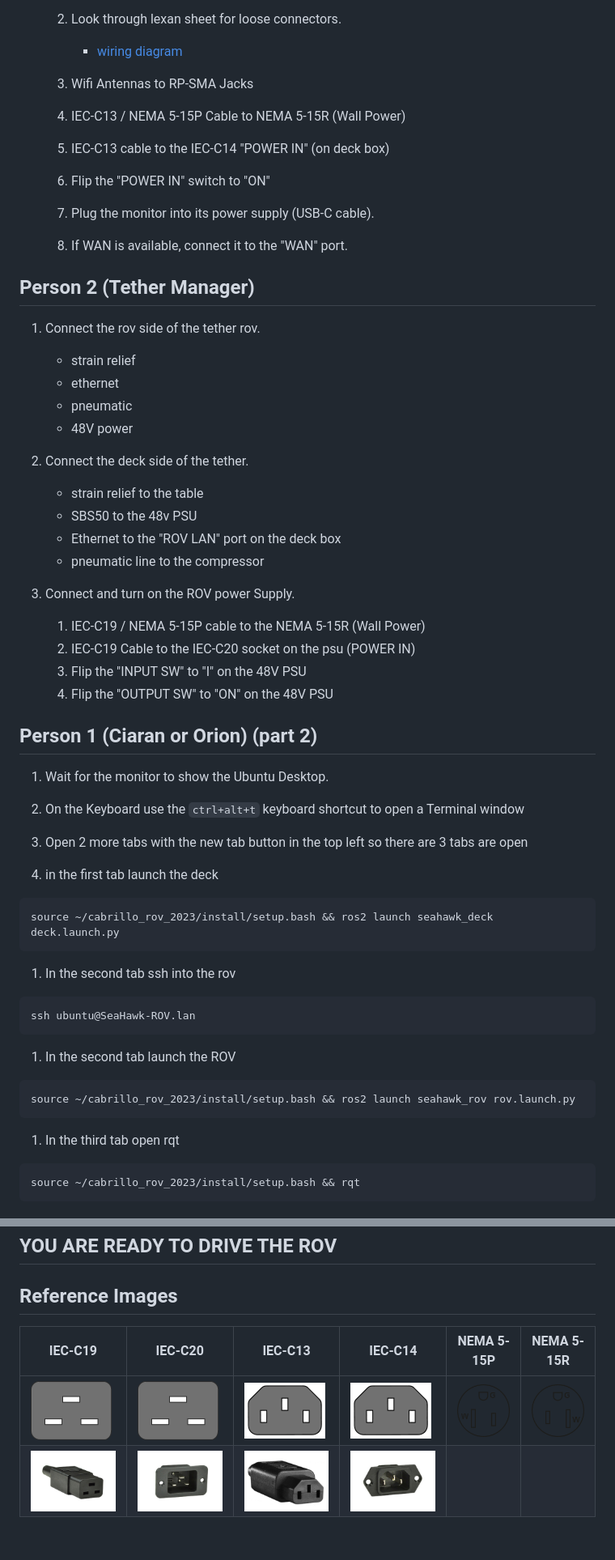
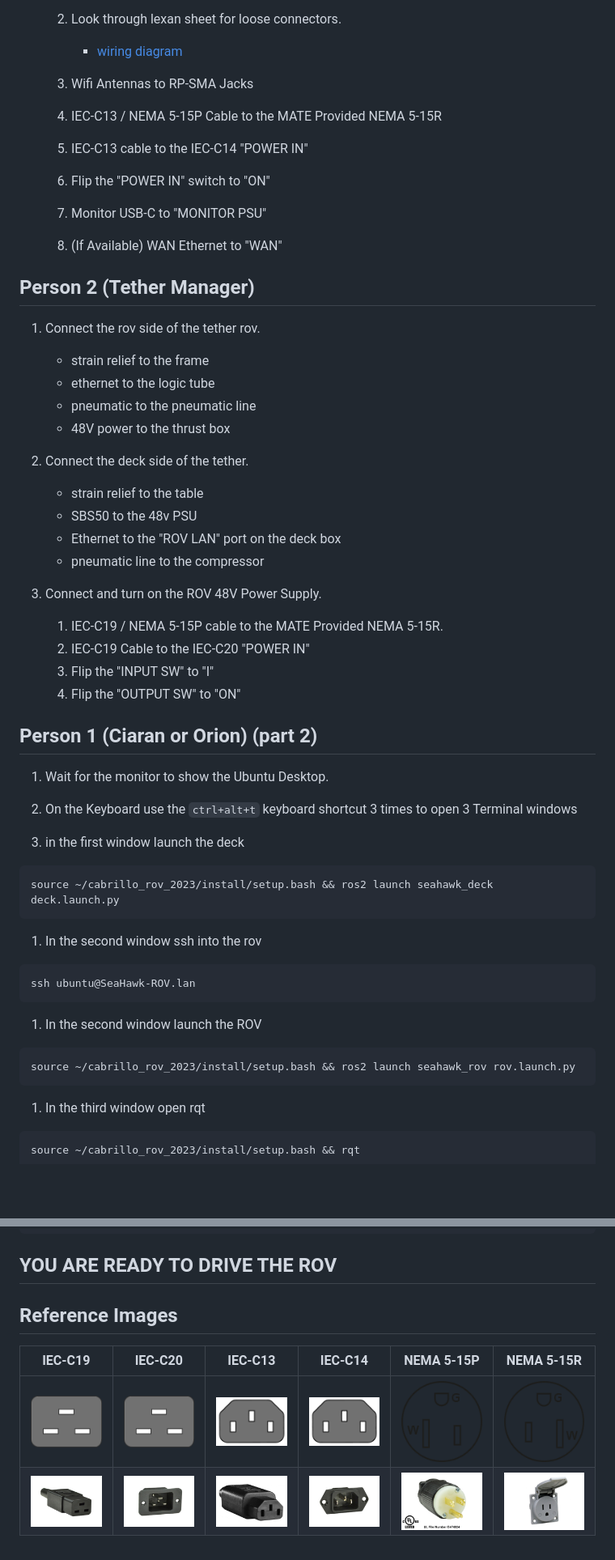
Before and after one commit to CabrilloRoboticsClub/cabrillo_rov_2023, a Markdown page: doc/setup_procedure.md, 2 parts joined by grey strips. Shown at 81% size. Rendered like a GitHub page; pictures changed too: doc/img/NEMA_5-15P.jpg (added), doc/img/NEMA_5-15R.jpg (added); blank space fills up the shorter version.

Commit message:
final revised setup procedure NEEDS TESTING

````diff
--- a/doc/setup_procedure.md
+++ b/doc/setup_procedure.md
@@ -16,23 +16,23 @@ Person 1 and person 2 work in parallel
 
     1. Wifi Antennas to RP-SMA Jacks
 
-    1. IEC-C13 / NEMA 5-15P Cable to NEMA 5-15R (Wall Power)
+    1. IEC-C13 / NEMA 5-15P Cable to the MATE Provided NEMA 5-15R
 
-    1. IEC-C13 cable to the IEC-C14 "POWER IN" (on deck box)
+    1. IEC-C13 cable to the IEC-C14 "POWER IN"
 
     1. Flip the "POWER IN" switch to "ON"
 
-    1. Plug the monitor into its power supply (USB-C cable).
+    1. Monitor USB-C to "MONITOR PSU"
 
-    1. If WAN is available, connect it to the "WAN" port.
+    1. (If Available) WAN Ethernet to "WAN"
 
 ## Person 2 (Tether Manager)
 
 1. Connect the rov side of the tether rov.
-    * strain relief
-    * ethernet
-    * pneumatic
-    * 48V power
+    * strain relief to the frame
+    * ethernet to the logic tube
+    * pneumatic to the pneumatic line
+    * 48V power to the thrust box
 
 1. Connect the deck side of the tether.
     * strain relief to the table
@@ -40,40 +40,38 @@ Person 1 and person 2 work in parallel
     * Ethernet to the "ROV LAN" port on the deck box
     * pneumatic line to the compressor
 
-1. Connect and turn on the ROV power Supply.
+1. Connect and turn on the ROV 48V Power Supply.
 
-    1. IEC-C19 / NEMA 5-15P cable to the NEMA 5-15R (Wall Power)
-    1. IEC-C19 Cable to the IEC-C20 socket on the psu (POWER IN)
-    1. Flip the "INPUT SW" to "I" on the 48V PSU
-    1. Flip the "OUTPUT SW" to "ON" on the 48V PSU
+    1. IEC-C19 / NEMA 5-15P cable to the MATE Provided NEMA 5-15R.
+    1. IEC-C19 Cable to the IEC-C20 "POWER IN"
+    1. Flip the "INPUT SW" to "I"
+    1. Flip the "OUTPUT SW" to "ON"
 
 ## Person 1 (Ciaran or Orion) (part 2)
 
 1. Wait for the monitor to show the Ubuntu Desktop.
 
-1. On the Keyboard use the `ctrl+alt+t` keyboard shortcut to open a Terminal window
+1. On the Keyboard use the `ctrl+alt+t` keyboard shortcut 3 times to open 3 Terminal windows
 
-1. Open 2 more tabs with the new tab button in the top left so there are 3 tabs are open
-
-1. in the first tab launch the deck
+1. in the first window launch the deck
 
 ```console
 source ~/cabrillo_rov_2023/install/setup.bash && ros2 launch seahawk_deck deck.launch.py
 ```
 
-1. In the second tab ssh into the rov
+1. In the second window ssh into the rov
 
 ```console
 ssh ubuntu@SeaHawk-ROV.lan
 ```
 
-1. In the second tab launch the ROV
+1. In the second window launch the ROV
 
 ```console
 source ~/cabrillo_rov_2023/install/setup.bash && ros2 launch seahawk_rov rov.launch.py
 ```
 
-1. In the third tab open rqt
+1. In the third window open rqt
 
 ```console
 source ~/cabrillo_rov_2023/install/setup.bash && rqt
@@ -86,4 +84,4 @@ source ~/cabrillo_rov_2023/install/setup.bash && rqt
 | IEC-C19 | IEC-C20 | IEC-C13 | IEC-C14 | NEMA 5-15P | NEMA 5-15R |
 |---------|---------|---------|---------|------------|------------|
 | ![IEC-C19 diagram](img/IEC-C19.png) | ![IEC-C20 diagram](img/IEC-C19.png) | ![IEC-C13 diagram](img/IEC-C13.png) | ![IEC-C14 diagram](img/IEC-C13.png) | ![NEMA 5-15P diagram](img/NEMA_5-15P.png) | ![NEMA 5-15R diagram](img/NEMA_5-15R.png)
-| ![IEC-C19 Real World](img/IEC-C19.jpg) | ![IEC-C20 Real World](img/IEC-C20.jpg) | ![IEC-C13 Real World](img/IEC-C13.jpg) | ![IEC-C14 Real World](img/IEC-C14.jpg) | |
+| ![IEC-C19 Real World](img/IEC-C19.jpg) | ![IEC-C20 Real World](img/IEC-C20.jpg) | ![IEC-C13 Real World](img/IEC-C13.jpg) | ![IEC-C14 Real World](img/IEC-C14.jpg) | ![NEMA 5-15P Real World](img/NEMA_5-15P.jpg) | ![NEMA 5-15R Real World](img/NEMA_5-15R.jpg) |
````
